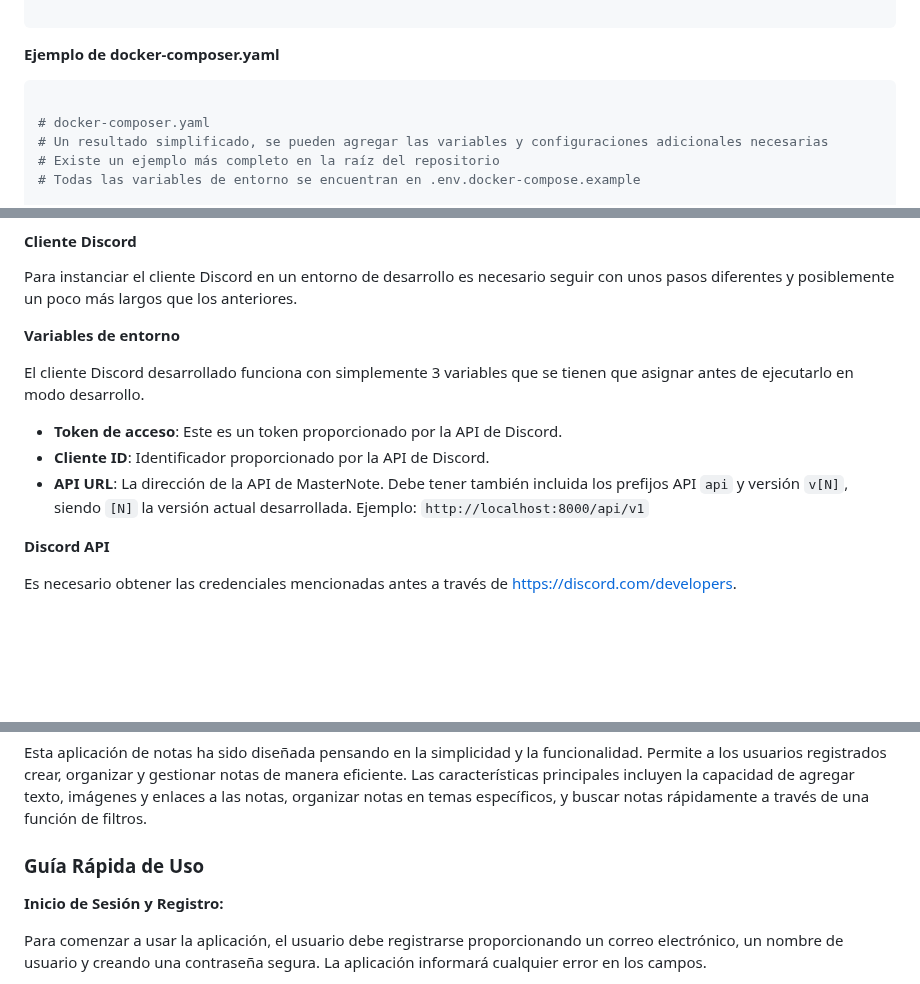
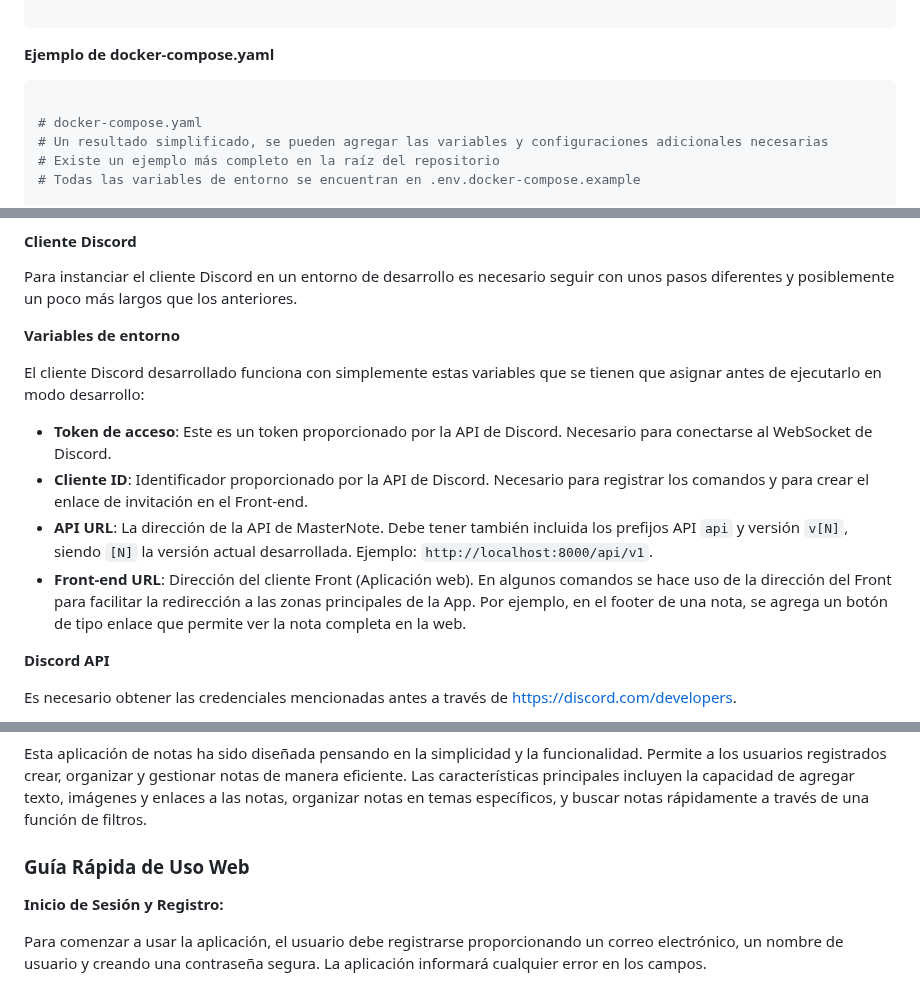
Before and after one commit to tianqueal/Proxecto-DAW-23-24, a Markdown page: docs/5_Implantación.md, 3 parts joined by grey strips. Rendered like a GitHub page; blank space fills up the shorter version.

````diff
--- a/docs/5_Implantación.md
+++ b/docs/5_Implantación.md
@@ -64,11 +64,11 @@ MASTERNOTE_CLIENT_DISCORD_ID=tu_client_discord_id
 
 ```
 
-**Ejemplo de docker-composer.yaml**
+**Ejemplo de docker-compose.yaml**
 
 ```yaml
 
-# docker-composer.yaml
+# docker-compose.yaml
 # Un resultado simplificado, se pueden agregar las variables y configuraciones adicionales necesarias
 # Existe un ejemplo más completo en la raíz del repositorio
 # Todas las variables de entorno se encuentran en .env.docker-compose.example
@@ -259,11 +259,12 @@ Para instanciar el cliente Discord en un entorno de desarrollo es necesario segu
 
 **Variables de entorno**
 
-El cliente Discord desarrollado funciona con simplemente 3 variables que se tienen que asignar antes de ejecutarlo en modo desarrollo.
+El cliente Discord desarrollado funciona con simplemente estas variables que se tienen que asignar antes de ejecutarlo en modo desarrollo:
 
-- **Token de acceso**: Este es un token proporcionado por la API de Discord.
-- **Cliente ID**: Identificador proporcionado por la API de Discord.
-- **API URL**: La dirección de la API de MasterNote. Debe tener también incluida los prefijos API `api` y versión `v[N]`, siendo `[N]` la versión actual desarrollada. Ejemplo: `http://localhost:8000/api/v1`
+- **Token de acceso**: Este es un token proporcionado por la API de Discord. Necesario para conectarse al WebSocket de Discord.
+- **Cliente ID**: Identificador proporcionado por la API de Discord. Necesario para registrar los comandos y para crear el enlace de invitación en el Front-end.
+- **API URL**: La dirección de la API de MasterNote. Debe tener también incluida los prefijos API `api` y versión `v[N]`, siendo `[N]` la versión actual desarrollada. Ejemplo: `http://localhost:8000/api/v1`.
+- **Front-end URL**: Dirección del cliente Front (Aplicación web). En algunos comandos se hace uso de la dirección del Front para facilitar la redirección a las zonas principales de la App. Por ejemplo, en el footer de una nota, se agrega un botón de tipo enlace que permite ver la nota completa en la web.
 
 **Discord API**
 
@@ -414,7 +463,7 @@ La API está abierta a implementar procesos de automatización, como copias de s
 
 Esta aplicación de notas ha sido diseñada pensando en la simplicidad y la funcionalidad. Permite a los usuarios registrados crear, organizar y gestionar notas de manera eficiente. Las características principales incluyen la capacidad de agregar texto, imágenes y enlaces a las notas, organizar notas en temas específicos, y buscar notas rápidamente a través de una función de filtros.
 
-### Guía Rápida de Uso
+### Guía Rápida de Uso Web
 
 **Inicio de Sesión y Registro:**
 
````
Also changed, not shown: other parts of docs/5_Implantación.md (+68 -3 lines).
